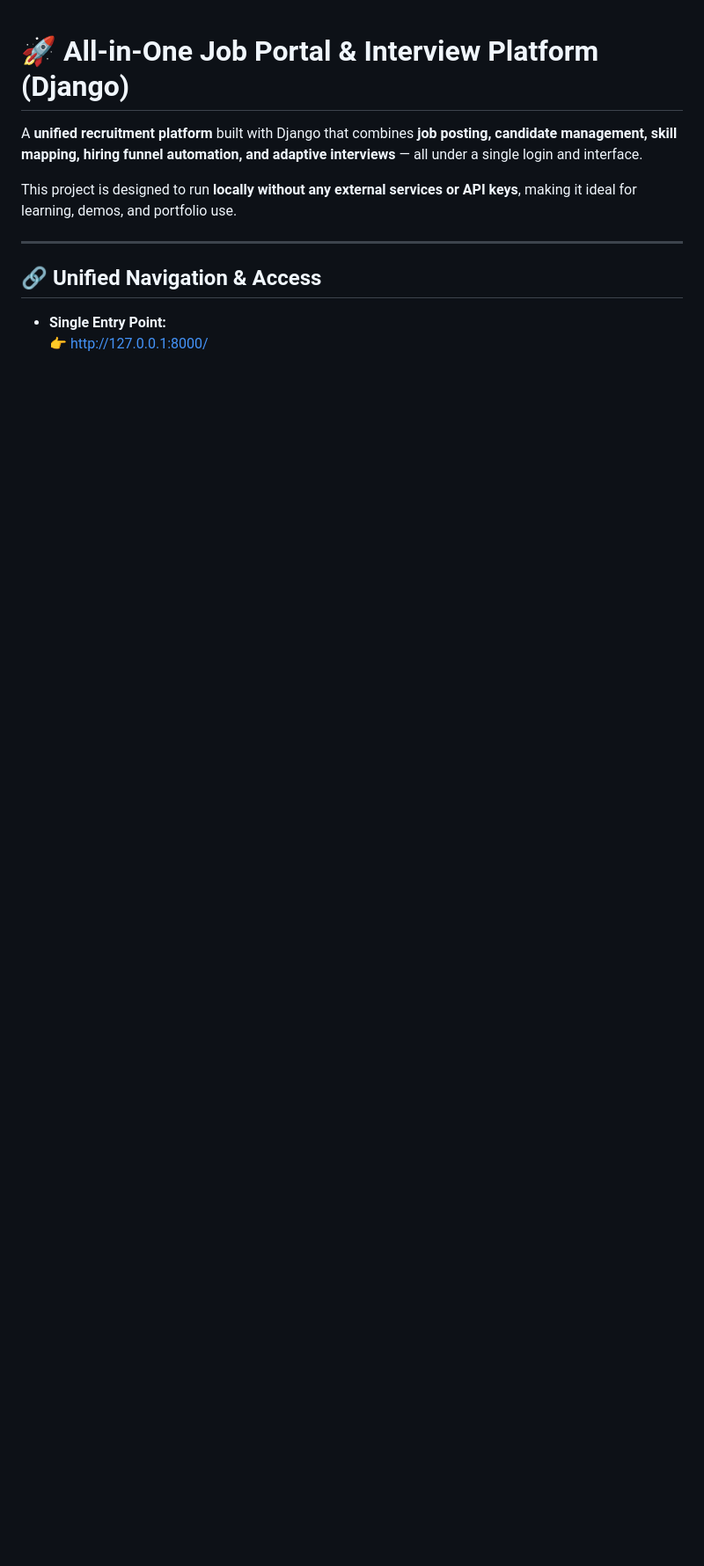
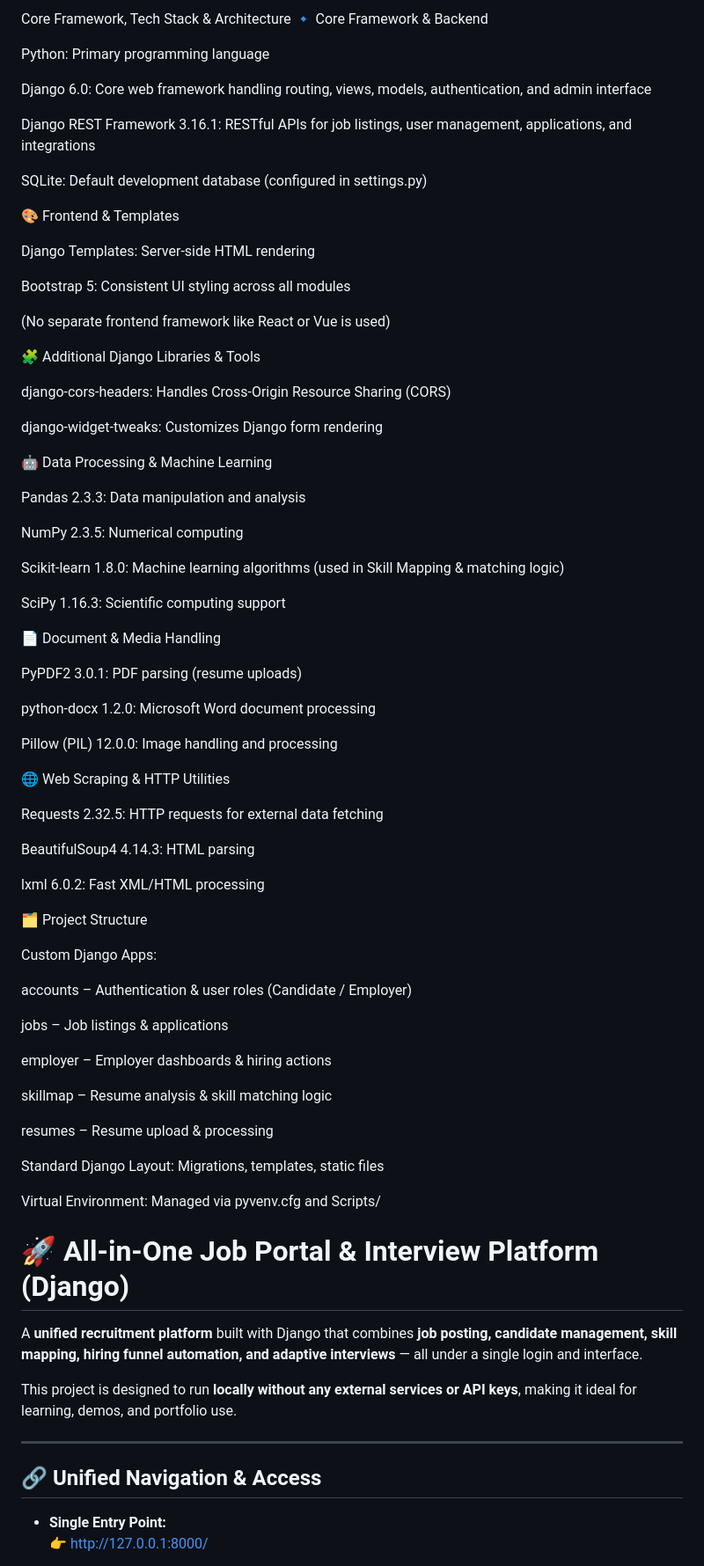
Before and after one commit to Sidharthkasar/job-portal, a Markdown page: README.md, the part around the change. Shown: that part at 88% size. GitHub-like rendering; blank space fills up the shorter version.

Commit message:
Enhance README with tech stack and project details
Expanded the README.md to include detailed information about the core framework, tech stack, architecture, and project structure.

```diff
--- a/README.md
+++ b/README.md
@@ -1,3 +1,74 @@
+Core Framework, Tech Stack & Architecture
+🔹 Core Framework & Backend
+
+Python: Primary programming language
+
+Django 6.0: Core web framework handling routing, views, models, authentication, and admin interface
+
+Django REST Framework 3.16.1: RESTful APIs for job listings, user management, applications, and integrations
+
+SQLite: Default development database (configured in settings.py)
+
+🎨 Frontend & Templates
+
+Django Templates: Server-side HTML rendering
+
+Bootstrap 5: Consistent UI styling across all modules
+
+(No separate frontend framework like React or Vue is used)
+
+🧩 Additional Django Libraries & Tools
+
+django-cors-headers: Handles Cross-Origin Resource Sharing (CORS)
+
+django-widget-tweaks: Customizes Django form rendering
+
+🤖 Data Processing & Machine Learning
+
+Pandas 2.3.3: Data manipulation and analysis
+
+NumPy 2.3.5: Numerical computing
+
+Scikit-learn 1.8.0: Machine learning algorithms (used in Skill Mapping & matching logic)
+
+SciPy 1.16.3: Scientific computing support
+
+📄 Document & Media Handling
+
+PyPDF2 3.0.1: PDF parsing (resume uploads)
+
+python-docx 1.2.0: Microsoft Word document processing
+
+Pillow (PIL) 12.0.0: Image handling and processing
+
+🌐 Web Scraping & HTTP Utilities
+
+Requests 2.32.5: HTTP requests for external data fetching
+
+BeautifulSoup4 4.14.3: HTML parsing
+
+lxml 6.0.2: Fast XML/HTML processing
+
+🗂️ Project Structure
+
+Custom Django Apps:
+
+accounts – Authentication & user roles (Candidate / Employer)
+
+jobs – Job listings & applications
+
+employer – Employer dashboards & hiring actions
+
+skillmap – Resume analysis & skill matching logic
+
+resumes – Resume upload & processing
+
+Standard Django Layout: Migrations, templates, static files
+
+Virtual Environment: Managed via pyvenv.cfg and Scripts/
+
+
+
 # 🚀 All-in-One Job Portal & Interview Platform (Django)
 
 A **unified recruitment platform** built with Django that combines **job posting, candidate management, skill mapping, hiring funnel automation, and adaptive interviews** — all under a single login and interface.
```
